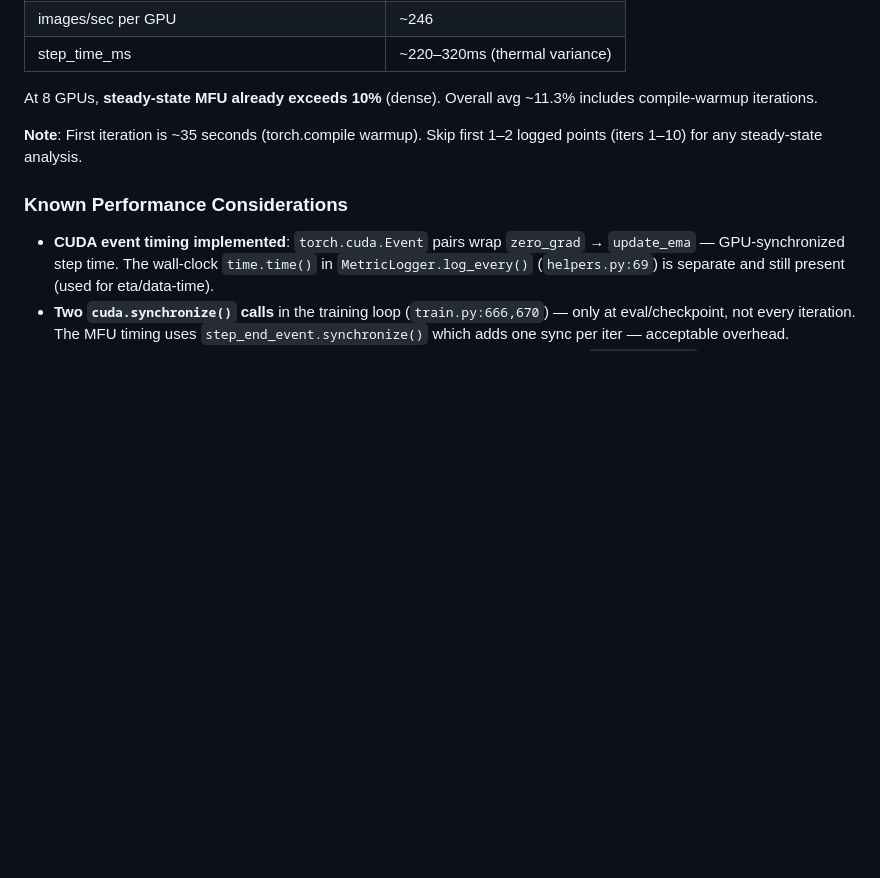
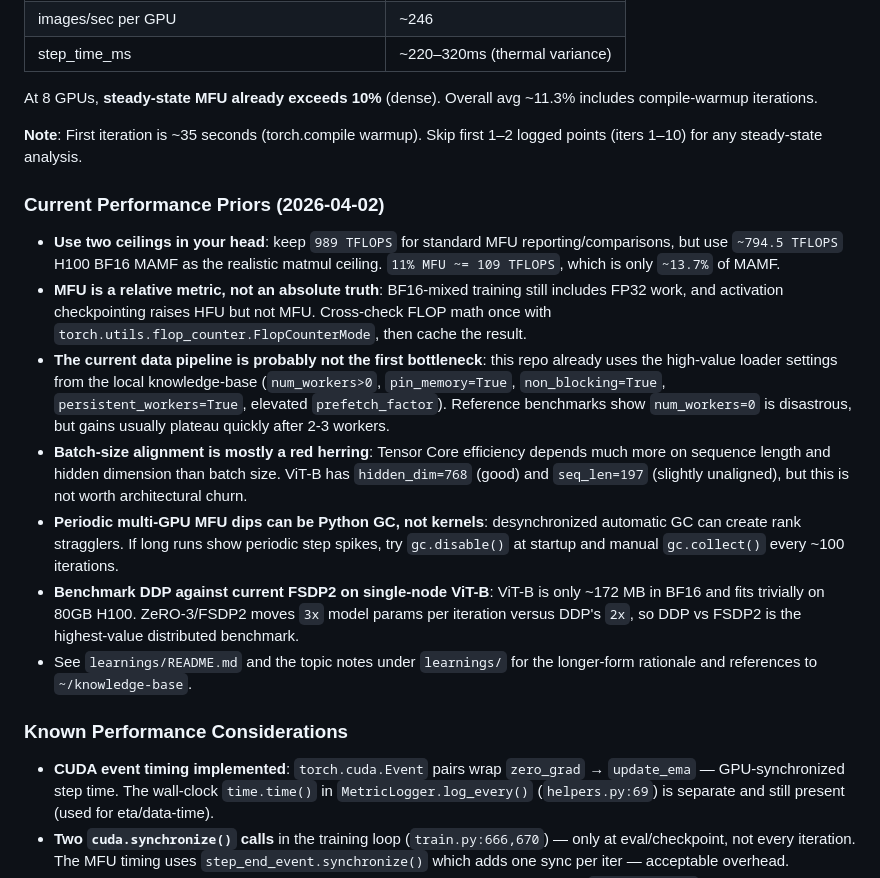
Before and after one commit to annakhosrovyan/dinov3, a Markdown page: CLAUDE.md, the part around the change. GitHub-like rendering; blank space fills up the shorter version.

```diff
--- a/CLAUDE.md
+++ b/CLAUDE.md
@@ -238,6 +238,15 @@ At 8 GPUs, **steady-state MFU already exceeds 10%** (dense). Overall avg ~11.3%
 
 **Note**: First iteration is ~35 seconds (torch.compile warmup). Skip first 1–2 logged points (iters 1–10) for any steady-state analysis.
 
+### Current Performance Priors (2026-04-02)
+- **Use two ceilings in your head**: keep `989 TFLOPS` for standard MFU reporting/comparisons, but use `~794.5 TFLOPS` H100 BF16 MAMF as the realistic matmul ceiling. `11% MFU ~= 109 TFLOPS`, which is only `~13.7%` of MAMF.
+- **MFU is a relative metric, not an absolute truth**: BF16-mixed training still includes FP32 work, and activation checkpointing raises HFU but not MFU. Cross-check FLOP math once with `torch.utils.flop_counter.FlopCounterMode`, then cache the result.
+- **The current data pipeline is probably not the first bottleneck**: this repo already uses the high-value loader settings from the local knowledge-base (`num_workers>0`, `pin_memory=True`, `non_blocking=True`, `persistent_workers=True`, elevated `prefetch_factor`). Reference benchmarks show `num_workers=0` is disastrous, but gains usually plateau quickly after 2-3 workers.
+- **Batch-size alignment is mostly a red herring**: Tensor Core efficiency depends much more on sequence length and hidden dimension than batch size. ViT-B has `hidden_dim=768` (good) and `seq_len=197` (slightly unaligned), but this is not worth architectural churn.
+- **Periodic multi-GPU MFU dips can be Python GC, not kernels**: desynchronized automatic GC can create rank stragglers. If long runs show periodic step spikes, try `gc.disable()` at startup and manual `gc.collect()` every ~100 iterations.
+- **Benchmark DDP against current FSDP2 on single-node ViT-B**: ViT-B is only ~172 MB in BF16 and fits trivially on 80GB H100. ZeRO-3/FSDP2 moves `3x` model params per iteration versus DDP's `2x`, so DDP vs FSDP2 is the highest-value distributed benchmark.
+- See `learnings/README.md` and the topic notes under `learnings/` for the longer-form rationale and references to `~/knowledge-base`.
+
 ### Known Performance Considerations
 - **CUDA event timing implemented**: `torch.cuda.Event` pairs wrap `zero_grad` → `update_ema` — GPU-synchronized step time. The wall-clock `time.time()` in `MetricLogger.log_every()` (`helpers.py:69`) is separate and still present (used for eta/data-time).
 - **Two `cuda.synchronize()` calls** in the training loop (`train.py:666,670`) — only at eval/checkpoint, not every iteration. The MFU timing uses `step_end_event.synchronize()` which adds one sync per iter — acceptable overhead.
```
Also changed, not shown: learnings/README.md (added, +20 -0 lines).
